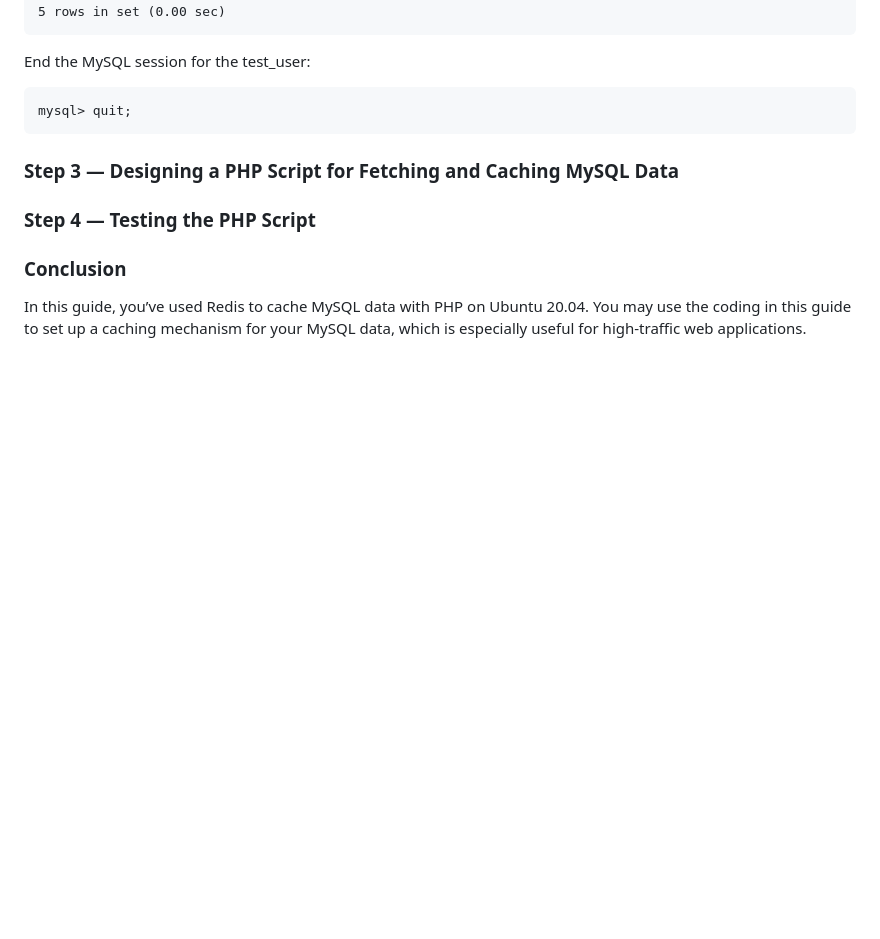
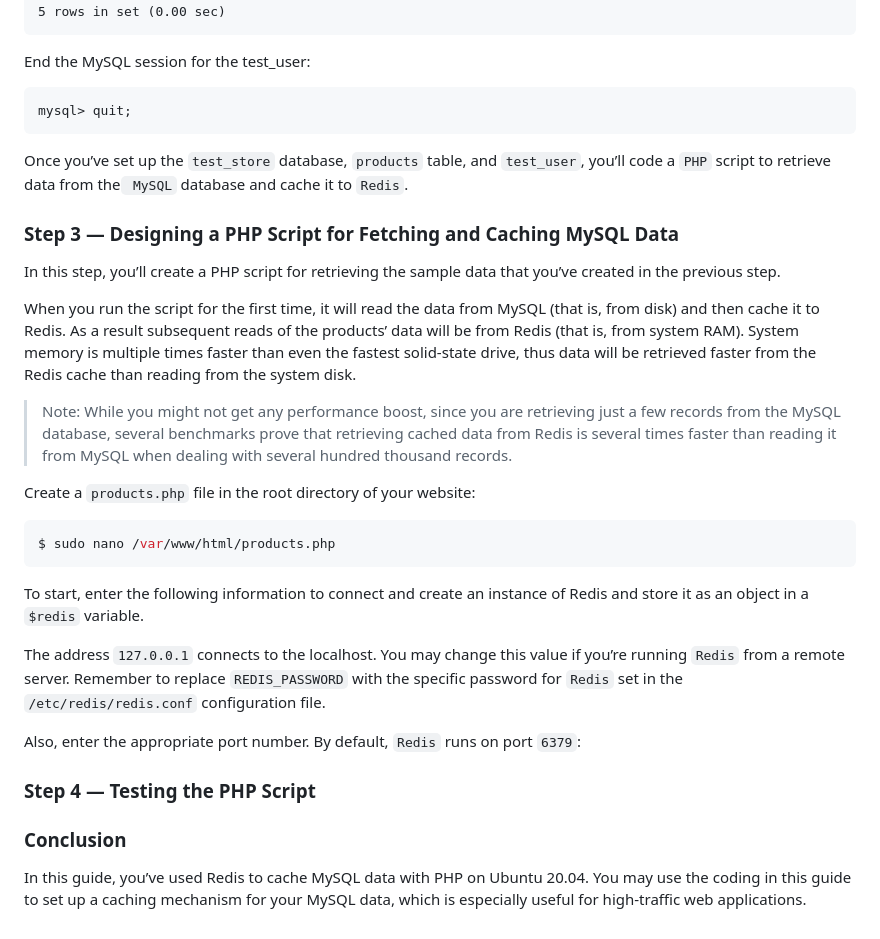
Before and after one commit to danielogen/mobile-web, a Markdown page: 2023/lec5-Caching/lab2.md, the part around the change. Drawn GitHub-style; blank space fills up the shorter version.

Commit message:
chore: update lab2.md

````diff
--- a/2023/lec5-Caching/lab2.md
+++ b/2023/lec5-Caching/lab2.md
@@ -148,11 +148,27 @@ Output
 ```
 End the MySQL session for the test_user:
 
-```
+```mysql
 mysql> quit;
 ```
+Once you’ve set up the `test_store` database, `products` table, and `test_user`, you’ll code a `PHP` script to retrieve data from the` MySQL` database and cache it to `Redis`.
 ### Step 3 — Designing a PHP Script for Fetching and Caching MySQL Data
+In this step, you’ll create a PHP script for retrieving the sample data that you’ve created in the previous step.
 
+When you run the script for the first time, it will read the data from MySQL (that is, from disk) and then cache it to Redis. As a result subsequent reads of the products’ data will be from Redis (that is, from system RAM). System memory is multiple times faster than even the fastest solid-state drive, thus data will be retrieved faster from the Redis cache than reading from the system disk.
+
+> Note:
+> While you might not get any performance boost, since you are retrieving just a few records from the MySQL database, several benchmarks prove that retrieving cached data from Redis is several times faster than reading it from MySQL when dealing with several hundred thousand records.
+
+Create a `products.php` file in the root directory of your website:
+```bash
+$ sudo nano /var/www/html/products.php
+```
+To start, enter the following information to connect and create an instance of Redis and store it as an object in a `$redis` variable.
+
+The address `127.0.0.1` connects to the localhost. You may change this value if you’re running `Redis` from a remote server. Remember to replace `REDIS_PASSWORD` with the specific password for `Redis` set in the `/etc/redis/redis.conf` configuration file.
+
+Also, enter the appropriate port number. By default, `Redis` runs on port `6379`:
 ### Step 4 — Testing the PHP Script
 
 ### Conclusion
````
